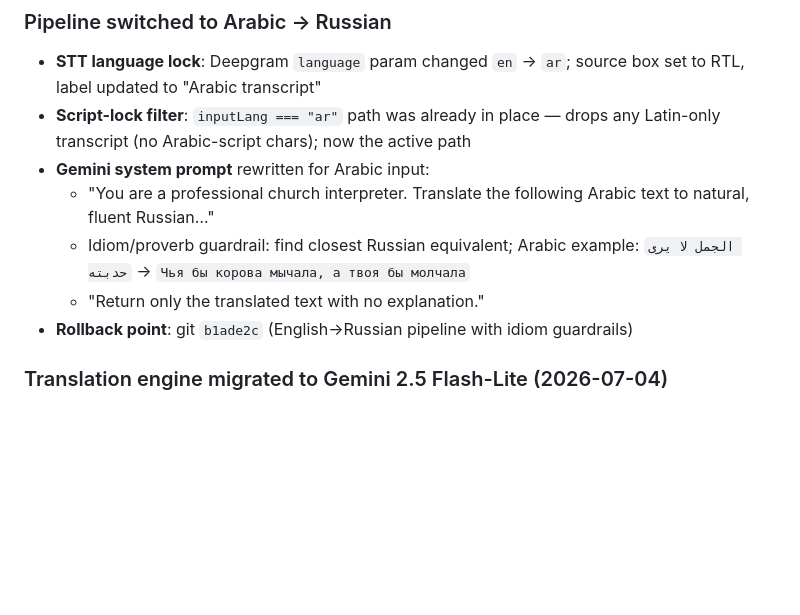
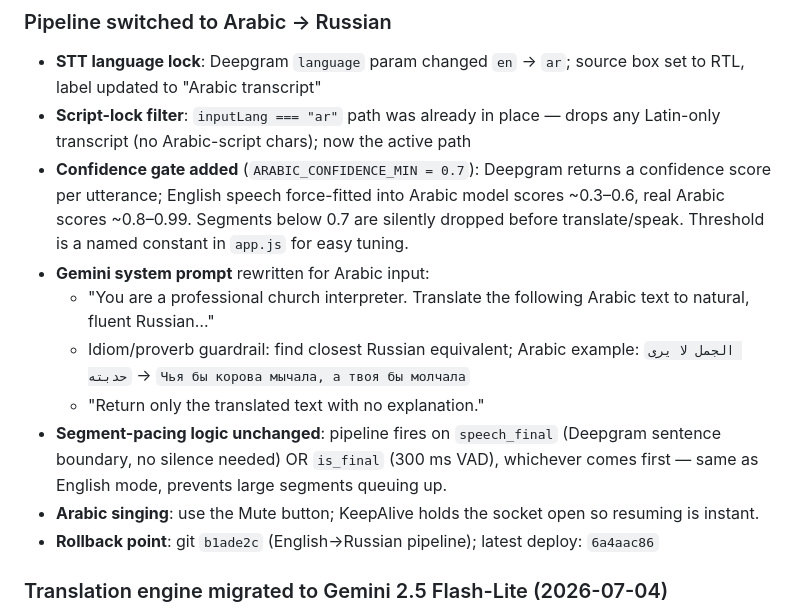
Before and after one commit to 10ashis41/crmi-translator, a Markdown page: PROJECT_NOTES.md, the part around the change. Rendered like a GitHub page; blank space fills up the shorter version.

Commit message:
Update PROJECT_NOTES: confidence gate, singing note, pacing confirmed
Co-Authored-By: Claude Sonnet 4.6 <noreply@anthropic.com>

```diff
--- a/PROJECT_NOTES.md
+++ b/PROJECT_NOTES.md
@@ -8,11 +8,14 @@ _Newest first. Auto-maintained by Claude Code._
 ### Pipeline switched to Arabic → Russian
 - **STT language lock**: Deepgram `language` param changed `en` → `ar`; source box set to RTL, label updated to "Arabic transcript"
 - **Script-lock filter**: `inputLang === "ar"` path was already in place — drops any Latin-only transcript (no Arabic-script chars); now the active path
+- **Confidence gate added** (`ARABIC_CONFIDENCE_MIN = 0.7`): Deepgram returns a confidence score per utterance; English speech force-fitted into Arabic model scores ~0.3–0.6, real Arabic scores ~0.8–0.99. Segments below 0.7 are silently dropped before translate/speak. Threshold is a named constant in `app.js` for easy tuning.
 - **Gemini system prompt** rewritten for Arabic input:
   - "You are a professional church interpreter. Translate the following Arabic text to natural, fluent Russian…"
   - Idiom/proverb guardrail: find closest Russian equivalent; Arabic example: `الجمل لا يرى حدبته` → `Чья бы корова мычала, а твоя бы молчала`
   - "Return only the translated text with no explanation."
-- **Rollback point**: git `b1ade2c` (English→Russian pipeline with idiom guardrails)
+- **Segment-pacing logic unchanged**: pipeline fires on `speech_final` (Deepgram sentence boundary, no silence needed) OR `is_final` (300 ms VAD), whichever comes first — same as English mode, prevents large segments queuing up.
+- **Arabic singing**: use the Mute button; KeepAlive holds the socket open so resuming is instant.
+- **Rollback point**: git `b1ade2c` (English→Russian pipeline); latest deploy: `6a4aac86`
 
 ### Translation engine migrated to Gemini 2.5 Flash-Lite (2026-07-04)
 - Replaced Google Translate v2 with Gemini 2.5 Flash-Lite streaming (`streamGenerateContent` SSE)
```
